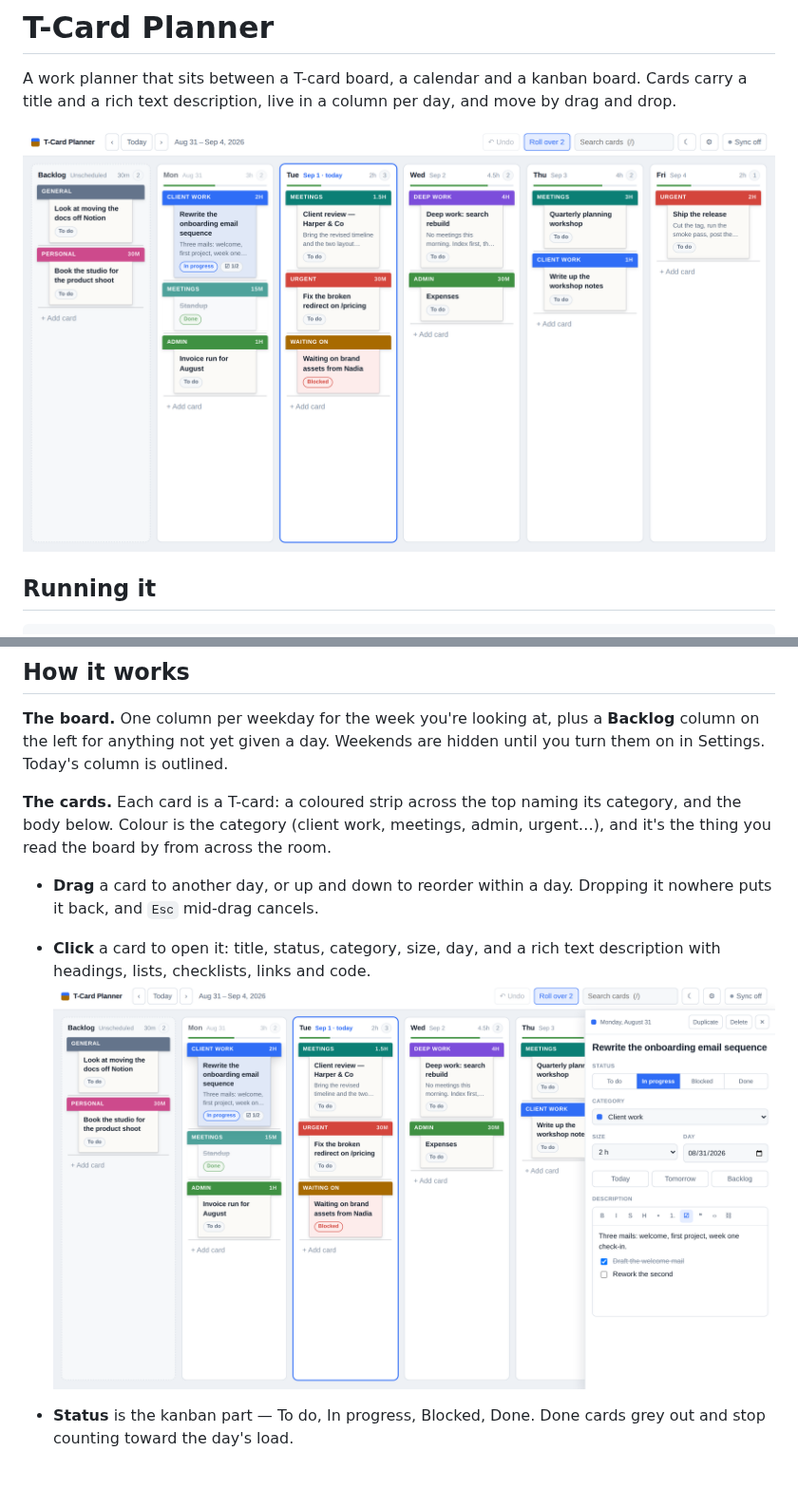
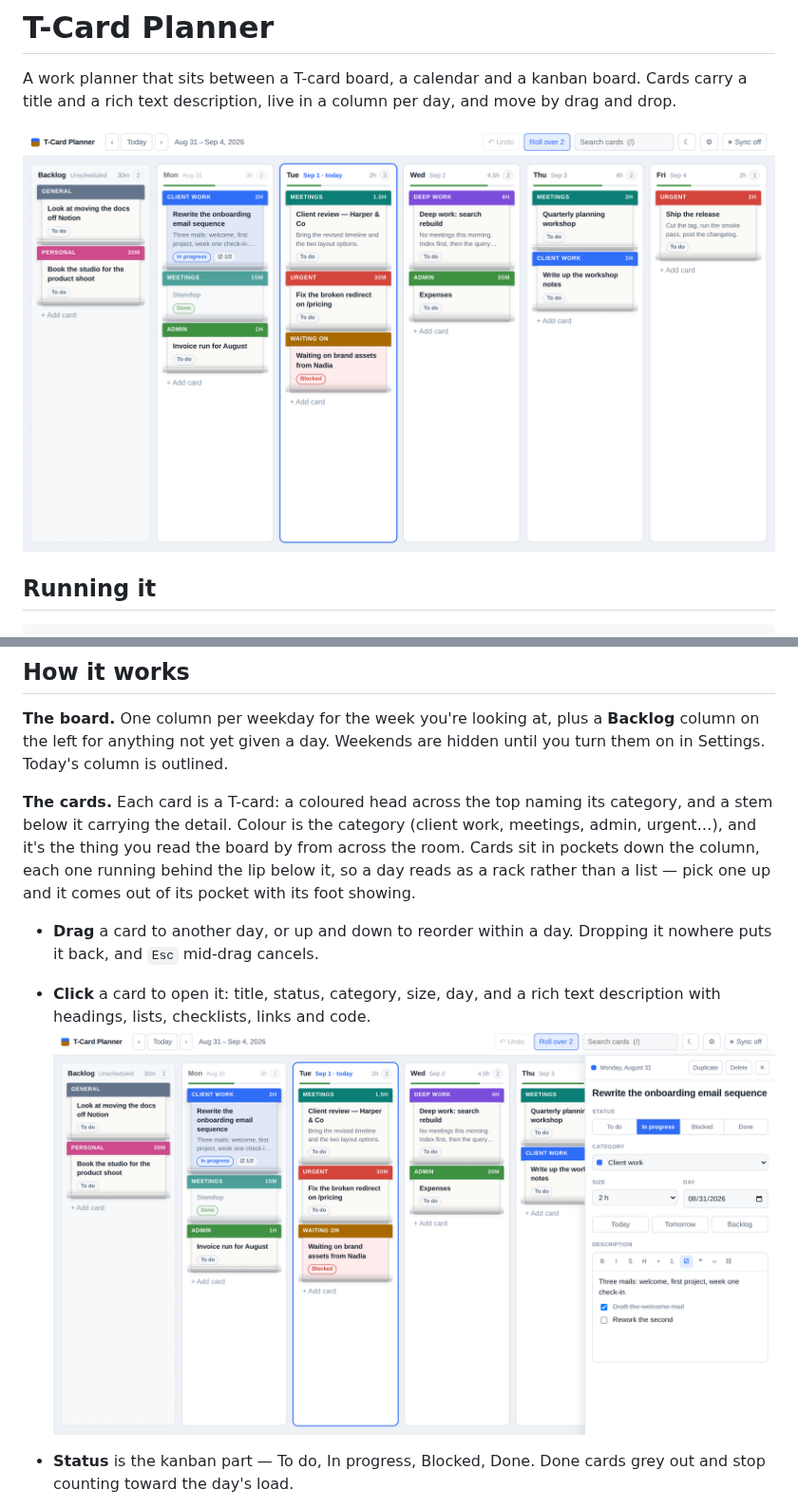
Before and after one commit to projectxcreative/T-card-planner, a Markdown page: README.md, 2 parts joined by grey strips. Shown at 95% size. Rendered like a GitHub page; pictures changed too: docs/board.png, docs/card.png; blank space fills up the shorter version.

```diff
--- a/README.md
+++ b/README.md
@@ -37,9 +37,12 @@ Access session to present, every request is turned away, which is the point.
 **Backlog** column on the left for anything not yet given a day. Weekends are
 hidden until you turn them on in Settings. Today's column is outlined.
 
-**The cards.** Each card is a T-card: a coloured strip across the top naming its
-category, and the body below. Colour is the category (client work, meetings,
-admin, urgent…), and it's the thing you read the board by from across the room.
+**The cards.** Each card is a T-card: a coloured head across the top naming its
+category, and a stem below it carrying the detail. Colour is the category
+(client work, meetings, admin, urgent…), and it's the thing you read the board
+by from across the room. Cards sit in pockets down the column, each one running
+behind the lip below it, so a day reads as a rack rather than a list — pick one
+up and it comes out of its pocket with its foot showing.
 
 - **Drag** a card to another day, or up and down to reorder within a day.
   Dropping it nowhere puts it back, and `Esc` mid-drag cancels.
```
Also changed, not shown: docs/board-dark.png, docs/mobile.png, docs/settings.png, 1 other file.
